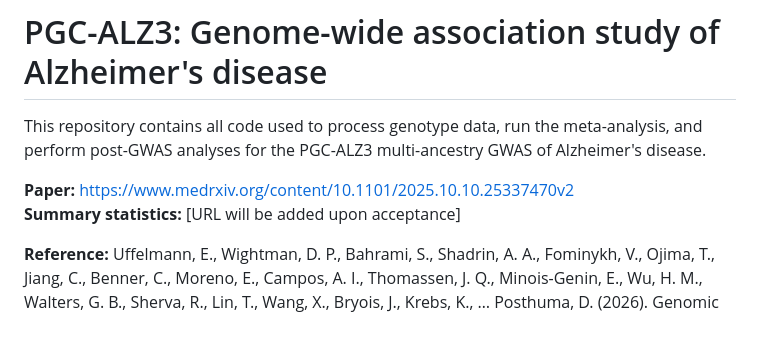
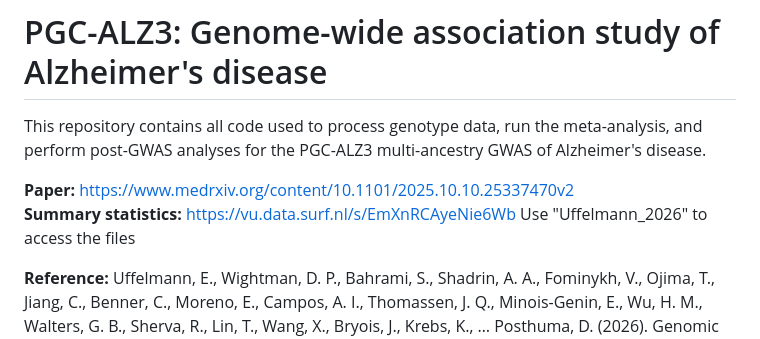
Before and after one commit to euffelmann/paper-pgc_alzheimers, a Markdown page: README.md, the part around the change. Drawn GitHub-style.

Commit message:
adding sumstats link

```diff
--- a/README.md
+++ b/README.md
@@ -5,7 +5,8 @@ the meta-analysis, and perform post-GWAS analyses for the PGC-ALZ3
 multi-ancestry GWAS of Alzheimer's disease.
 
 **Paper:** https://www.medrxiv.org/content/10.1101/2025.10.10.25337470v2
-**Summary statistics:** [URL will be added upon acceptance]
+**Summary statistics:** https://vu.data.surf.nl/s/EmXnRCAyeNie6Wb
+Use "Uffelmann_2026" to access the files
 
 **Reference:** Uffelmann, E., Wightman, D. P., Bahrami, S., Shadrin, A. A., Fominykh, V., Ojima, T., Jiang, C., Benner, C., Moreno, E., Campos, A. I., Thomassen, J. Q., Minois-Genin, E., Wu, H. M., Walters, G. B., Sherva, R., Lin, T., Wang, X., Bryois, J., Krebs, K., … Posthuma, D. (2026). Genomic analyses reveal new insights into Alzheimer’s disease (p. 2025.10.10.25337470). medRxiv.
 
```
